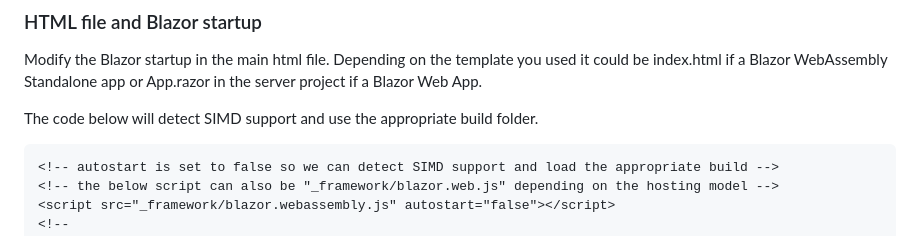
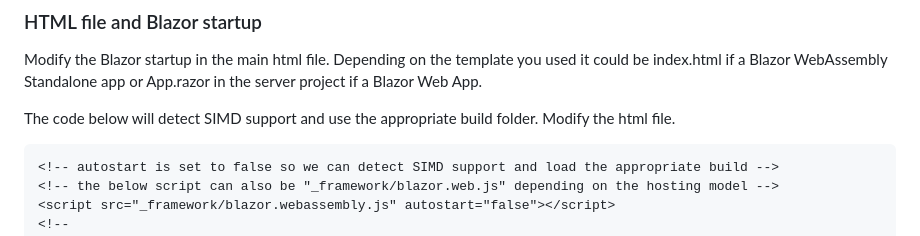
Before and after one commit to LostBeard/BlazorWASMSIMDDetectExample, a Markdown page: README.md, the part around the change. Drawn GitHub-style.

Commit message:
README.md udpate

````diff
--- a/README.md
+++ b/README.md
@@ -47,6 +47,7 @@ Modify the Blazor startup in the main html file. Depending on the template you u
 index.html if a Blazor WebAssembly Standalone app or App.razor in the server project if a Blazor Web App.
 
 The code below will detect SIMD support and use the appropriate build folder.
+Modify the html file.
 ```html
 <!-- autostart is set to false so we can detect SIMD support and load the appropriate build -->
 <!-- the below script can also be "_framework/blazor.web.js" depending on the hosting model -->
````
